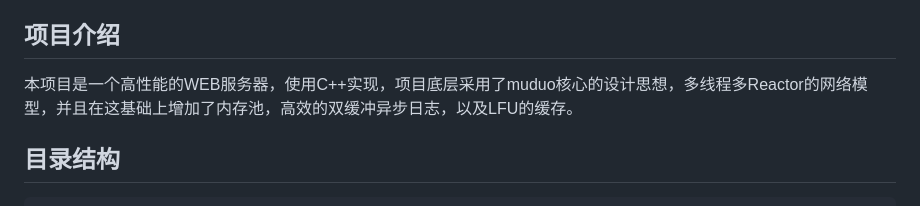
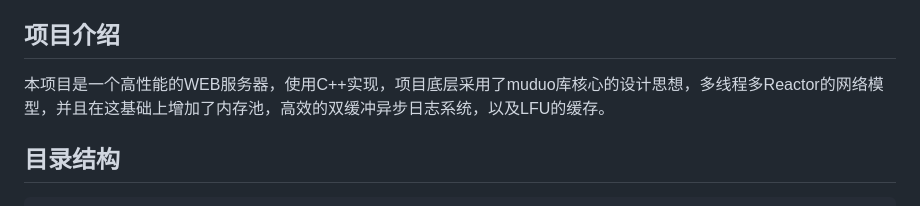
Before and after one commit to wsy258-strar/WebServer, a Markdown page: README.md, the part around one of its changes. Drawn GitHub-style.

```diff
--- a/README.md
+++ b/README.md
@@ -3,7 +3,7 @@
 
 ## 项目介绍
 
-本项目是一个高性能的WEB服务器，使用C++实现，项目底层采用了muduo核心的设计思想，多线程多Reactor的网络模型，并且在这基础上增加了内存池，高效的双缓冲异步日志，以及LFU的缓存。
+本项目是一个高性能的WEB服务器，使用C++实现，项目底层采用了muduo库核心的设计思想，多线程多Reactor的网络模型，并且在这基础上增加了内存池，高效的双缓冲异步日志系统，以及LFU的缓存。
 
 
 ## 目录结构
```
Also changed, not shown: other parts of README.md (+1 -0 lines).
